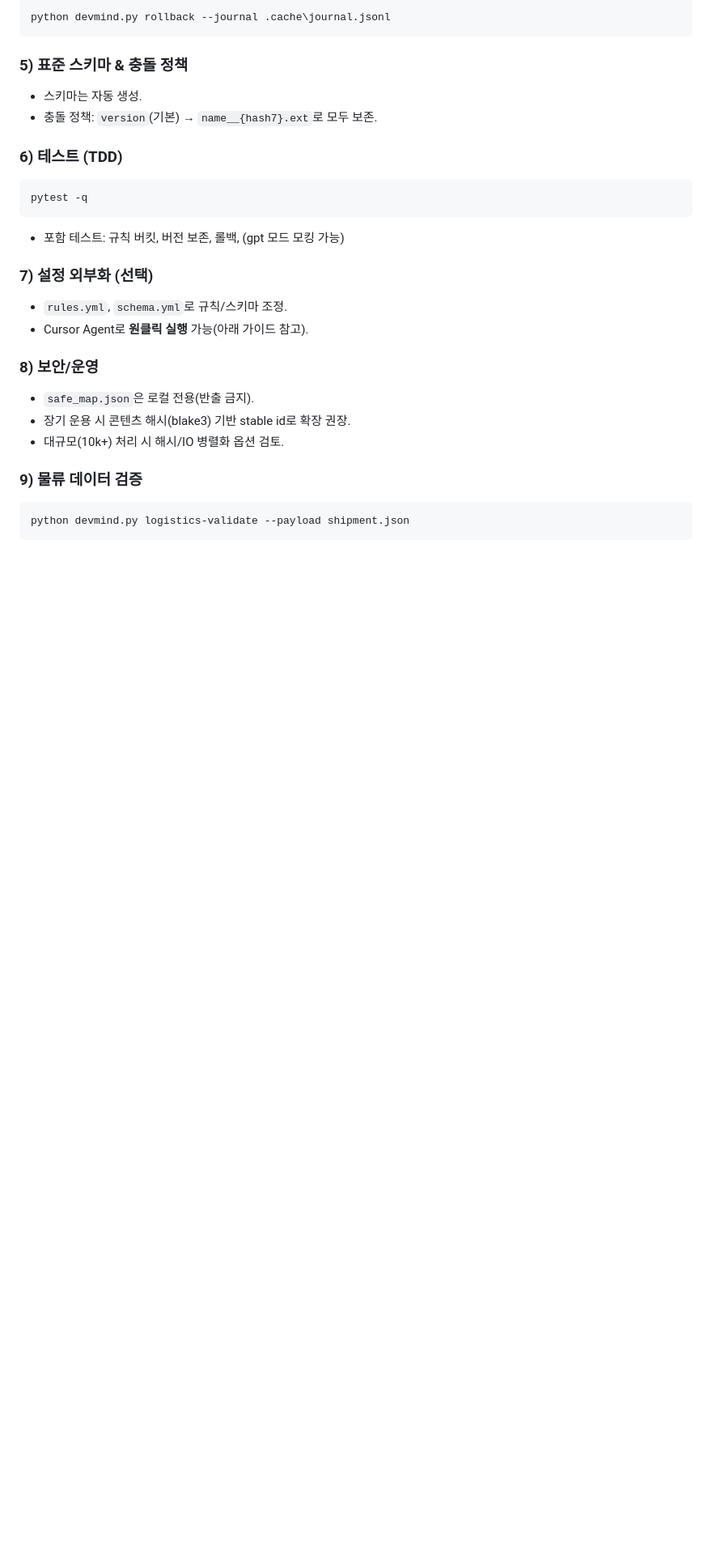
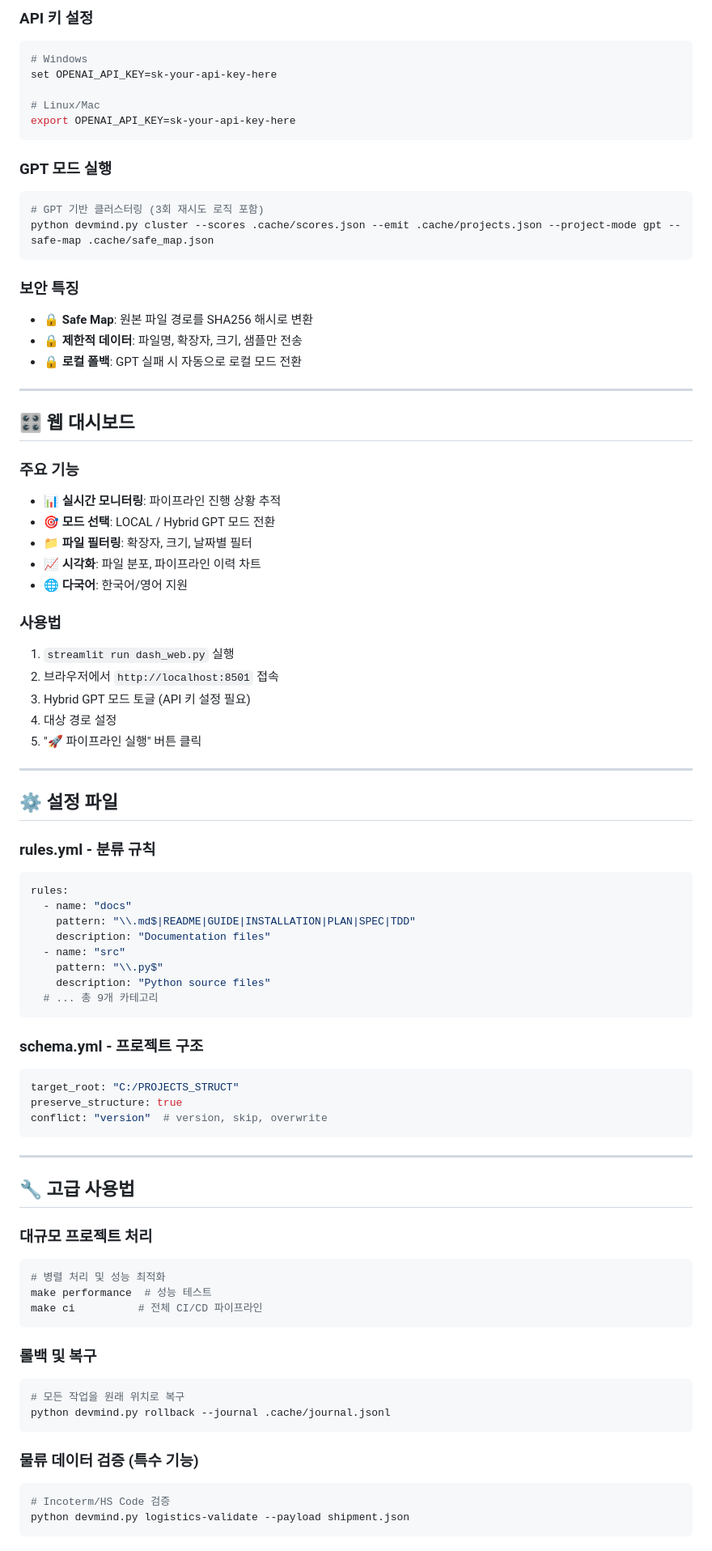
Before and after one commit to macho715/logi-master, a Markdown page: README.MD, the part around the change printed below. Shown: that part at 81% size. Rendered like a GitHub page; blank space fills up the shorter version.

````diff
--- a/README.MD
+++ b/README.MD
@@ -38,35 +94,85 @@ python devmind.py cluster --scores .cache\scores.json --emit .cache\projects.jso
 
-```powershell
-python devmind.py rollback --journal .cache\journal.jsonl
+### **API 키 설정**
+```bash
+# Windows
+set OPENAI_API_KEY=sk-your-api-key-here
+
+# Linux/Mac
+export OPENAI_API_KEY=sk-your-api-key-here
 ```
 
-### 5) 표준 스키마 & 충돌 정책
-
-* 스키마는 자동 생성.
-* 충돌 정책: `version`(기본) → `name__{hash7}.ext`로 모두 보존.
-
-### 6) 테스트 (TDD)
-
+### **GPT 모드 실행**
 ```bash
-pytest -q
+# GPT 기반 클러스터링 (3회 재시도 로직 포함)
+python devmind.py cluster --scores .cache/scores.json --emit .cache/projects.json --project-mode gpt --safe-map .cache/safe_map.json
 ```
 
-* 포함 테스트: 규칙 버킷, 버전 보존, 롤백, (gpt 모드 모킹 가능)
+### **보안 특징**
+- 🔒 **Safe Map**: 원본 파일 경로를 SHA256 해시로 변환
+- 🔒 **제한적 데이터**: 파일명, 확장자, 크기, 샘플만 전송
+- 🔒 **로컬 폴백**: GPT 실패 시 자동으로 로컬 모드 전환
 
-### 7) 설정 외부화 (선택)
+---
 
-* `rules.yml`, `schema.yml`로 규칙/스키마 조정.
-* Cursor Agent로 **원클릭 실행** 가능(아래 가이드 참고).
+## 🎛️ **웹 대시보드**
 
-### 8) 보안/운영
+### **주요 기능**
+- 📊 **실시간 모니터링**: 파이프라인 진행 상황 추적
+- 🎯 **모드 선택**: LOCAL / Hybrid GPT 모드 전환
+- 📁 **파일 필터링**: 확장자, 크기, 날짜별 필터
+- 📈 **시각화**: 파일 분포, 파이프라인 이력 차트
+- 🌐 **다국어**: 한국어/영어 지원
 
-* `safe_map.json`은 로컬 전용(반출 금지).
-* 장기 운용 시 콘텐츠 해시(blake3) 기반 stable id로 확장 권장.
-* 대규모(10k+) 처리 시 해시/IO 병렬화 옵션 검토.
+### **사용법**
+1. `streamlit run dash_web.py` 실행
+2. 브라우저에서 `http://localhost:8501` 접속
+3. Hybrid GPT 모드 토글 (API 키 설정 필요)
+4. 대상 경로 설정
+5. "🚀 파이프라인 실행" 버튼 클릭
 
-### 9) 물류 데이터 검증
+---
 
+## ⚙️ **설정 파일**
+
+### **rules.yml** - 분류 규칙
+```yaml
+rules:
+  - name: "docs"
+    pattern: "\\.md$|README|GUIDE|INSTALLATION|PLAN|SPEC|TDD"
+    description: "Documentation files"
+  - name: "src"
+    pattern: "\\.py$"
+    description: "Python source files"
+  # ... 총 9개 카테고리
+```
+
+### **schema.yml** - 프로젝트 구조
+```yaml
+target_root: "C:/PROJECTS_STRUCT"
+preserve_structure: true
+conflict: "version"  # version, skip, overwrite
+```
+
+---
+
+## 🔧 **고급 사용법**
+
+### **대규모 프로젝트 처리**
 ```bash
+# 병렬 처리 및 성능 최적화
+make performance  # 성능 테스트
+make ci          # 전체 CI/CD 파이프라인
+```
+
+### **롤백 및 복구**
+```bash
+# 모든 작업을 원래 위치로 복구
+python devmind.py rollback --journal .cache/journal.jsonl
+```
+
+### **물류 데이터 검증** (특수 기능)
+```bash
+# Incoterm/HS Code 검증
 python devmind.py logistics-validate --payload shipment.json
 ```
 
````
Also changed, not shown: other parts of README.MD (+198 -90 lines), PROJECT_VALIDATION_REPORT.md (line endings or trailing spaces).
